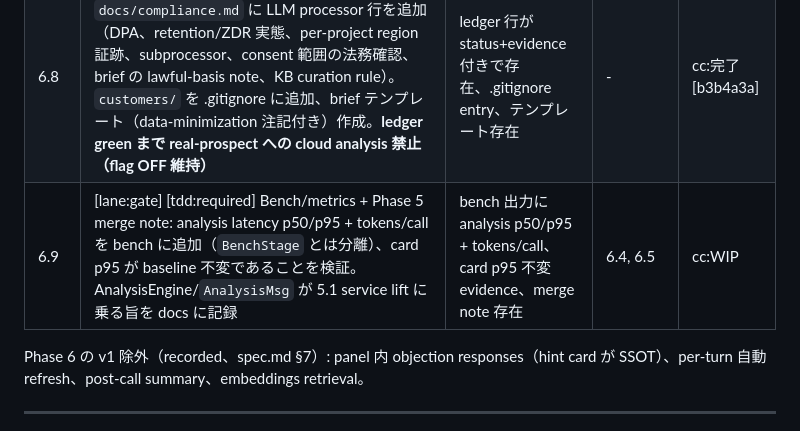
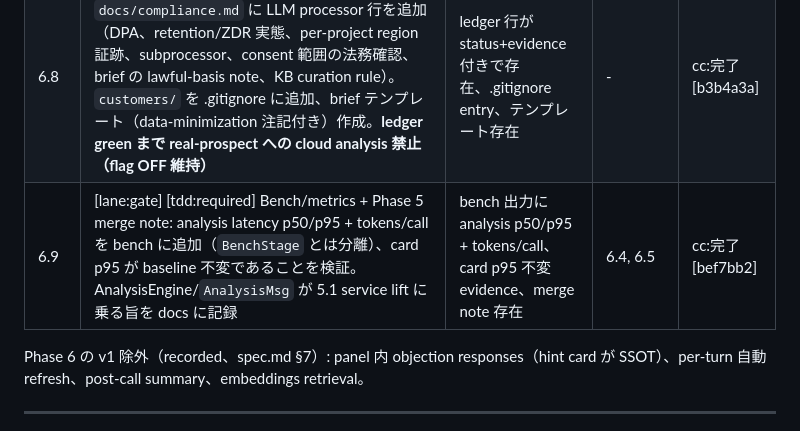
Before and after one commit to piotrchabros/voicepilot, a Markdown page: Plans.md, the part around the change. Rendered like a GitHub page.

Commit message:
Plans.md: 6.9 done [bef7bb2] (Lead override on reviewer's red-log finding: .claude/state/tdd-red-log/6.9.jsonl exists in worktree, ls evidence)
Co-Authored-By: Claude Fable 5 <noreply@anthropic.com>
Claude-Session: https://claude.ai/code/session_01XDEfUNQv1raE8m7A39XcAZ

```diff
--- a/Plans.md
+++ b/Plans.md
@@ -70,7 +70,7 @@
 | 6.6 | [lane:gate] [tdd:skip:ui-manual-qa] Analysis panel window: 別 BrowserWindow（`setContentProtection` 必須、既存 overlay の recipe 再利用）、default hidden、operator toggle + 手動 refresh-now、stale 時 grey-out、cloud 処理インジケータ表示。既存 hint card は無変更 | 手動 QA チェックリスト pass（content-protection A/B、default hidden、card 無変更、スクリーンショット evidence） | 6.5 | cc:WIP |
 | 6.7 | [lane:gate] [tdd:required] Customer brief 選択: pre-Start consent 画面に dropdown（default: none）、`InitMsg` に brief フィールド追加、consent affirmation 記録に processor set（`soniox` / `soniox+llm`）を含める（4.1 の拡張） | brief 注入テスト + none-path 安全テスト + affirmation 記録テスト green | 6.1, 4.1 | cc:完了 [af499aa] |
 | 6.8 | [lane:gate] [tdd:skip:human-legal] Compliance 拡張: `docs/compliance.md` に LLM processor 行を追加（DPA、retention/ZDR 実態、per-project region 証跡、subprocessor、consent 範囲の法務確認、brief の lawful-basis note、KB curation rule）。`customers/` を .gitignore に追加、brief テンプレート（data-minimization 注記付き）作成。**ledger green まで real-prospect への cloud analysis 禁止（flag OFF 維持）** | ledger 行が status+evidence 付きで存在、.gitignore entry、テンプレート存在 | - | cc:完了 [b3b4a3a] |
-| 6.9 | [lane:gate] [tdd:required] Bench/metrics + Phase 5 merge note: analysis latency p50/p95 + tokens/call を bench に追加（`BenchStage` とは分離）、card p95 が baseline 不変であることを検証。AnalysisEngine/`AnalysisMsg` が 5.1 service lift に乗る旨を docs に記録 | bench 出力に analysis p50/p95 + tokens/call、card p95 不変 evidence、merge note 存在 | 6.4, 6.5 | cc:WIP |
+| 6.9 | [lane:gate] [tdd:required] Bench/metrics + Phase 5 merge note: analysis latency p50/p95 + tokens/call を bench に追加（`BenchStage` とは分離）、card p95 が baseline 不変であることを検証。AnalysisEngine/`AnalysisMsg` が 5.1 service lift に乗る旨を docs に記録 | bench 出力に analysis p50/p95 + tokens/call、card p95 不変 evidence、merge note 存在 | 6.4, 6.5 | cc:完了 [bef7bb2] |
 
 Phase 6 の v1 除外（recorded、spec.md §7）: panel 内 objection responses（hint card が SSOT）、per-turn 自動 refresh、post-call summary、embeddings retrieval。
 
```
